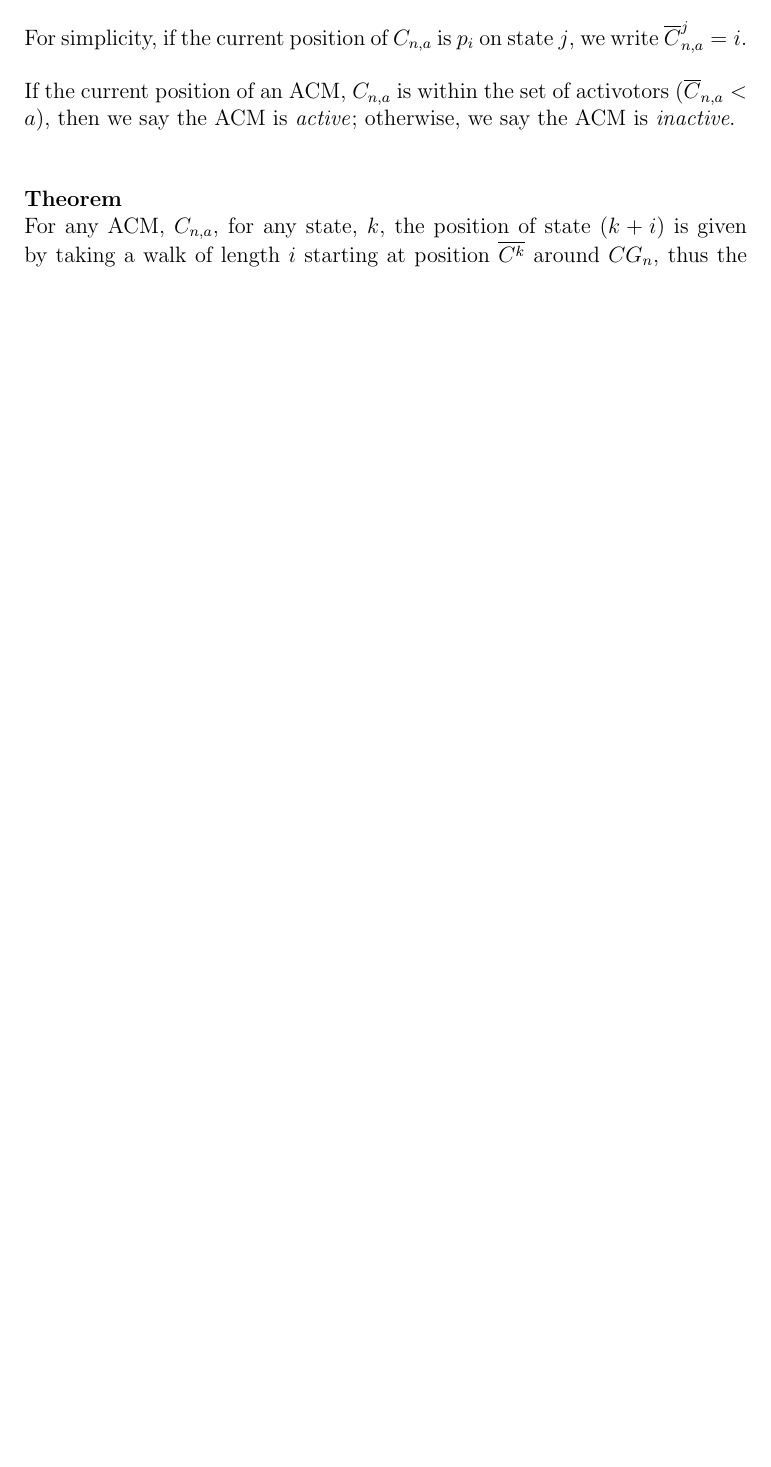
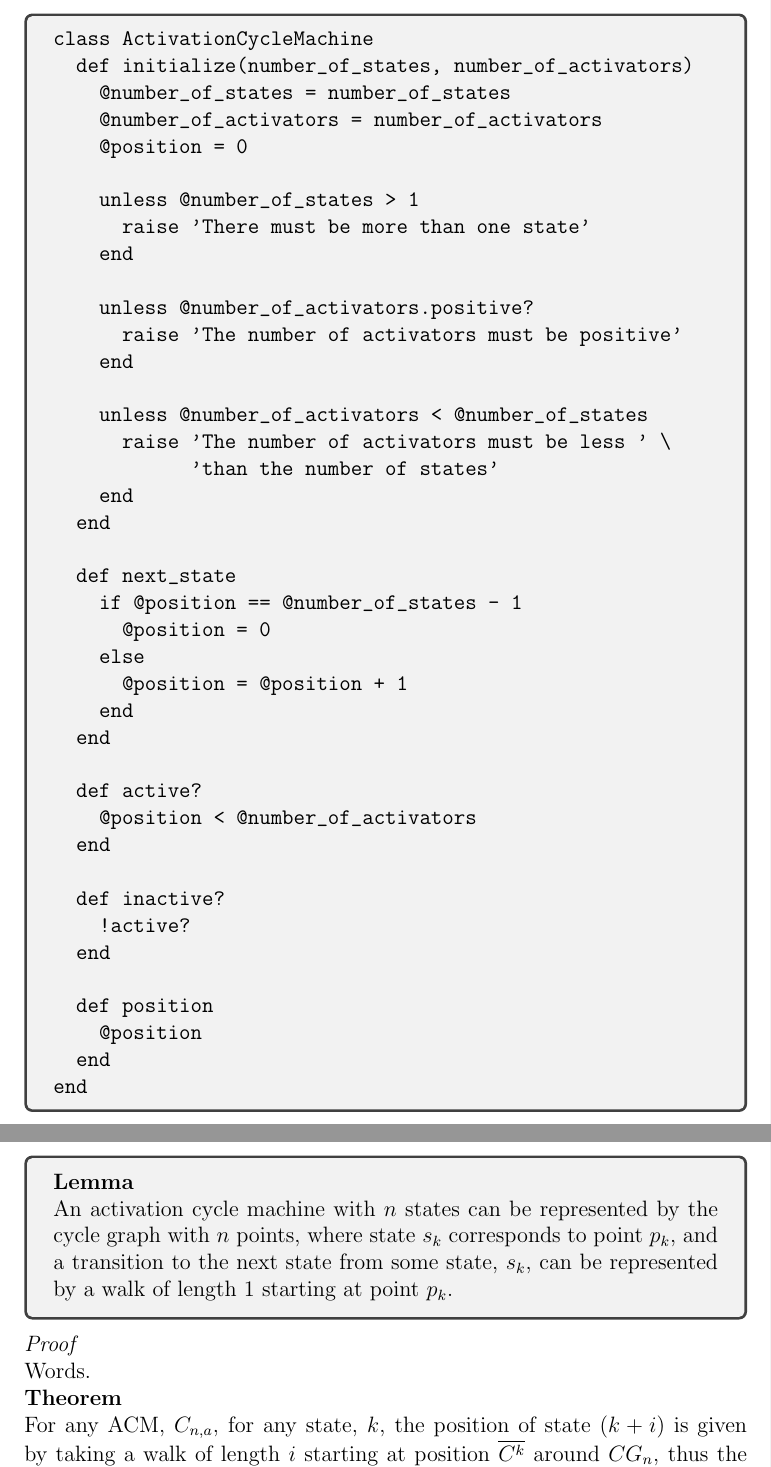
Before and after one commit to navyhockey56/awkward-math-latex-docs, a LaTeX document (awkward-state-machines/awkward-state-machines.tex): part of page 9 of 20 before the commit and two parts of pages 10 and 11 of 21 after it, the two joined at a grey line, cut at the place of the change, the shorter picture padded with empty space. Compiled offline with pdfLaTeX.

Commit message:
(asm-storytelling) Working on activation cycle machines

```diff
--- a/awkward-state-machines/awkward-state-machines.tex
+++ b/awkward-state-machines/awkward-state-machines.tex
@@ -174,11 +180,57 @@ Thus, if $j < n - 1$, then the next state's position will be $p_{j+1}$; otherwis
 \\
-We denote the ACM containing cycle graph $CG_n$ and $a$ activator nodes as $C_{n,a}$.\\
-\\
-For simplicity, if the current position of $C_{n,a}$ is $p_i$ on state $j$, we write $\overline{C}^j_{n,a} = i$.\\
-\\
-If the current position of an ACM, $C_{n,a}$ is within the set of activotors ($\overline{C}_{n,a} < a$), then we say the ACM is \textit{active}; otherwise, we say the ACM is \textit{inactive}.\\
-\\
-\\
+An activation cycle machine should make you think of a fancy cycle graph. In fact, we'll begin our study of activation cycle machines by showing that they can be represented using a cycle graph. However, before we get there, I have written a working code example, in \textit{ruby}, of an activation cycle machine for any programmers who may be reading this.
+\begin{tcolorbox}
+\begin{verbatim}
+class ActivationCycleMachine
+  def initialize(number_of_states, number_of_activators)
+    @number_of_states = number_of_states
+    @number_of_activators = number_of_activators
+    @position = 0
+
+    unless @number_of_states > 1
+      raise 'There must be more than one state'
+    end
+
+    unless @number_of_activators.positive?
+      raise 'The number of activators must be positive'
+    end
+
+    unless @number_of_activators < @number_of_states
+      raise 'The number of activators must be less ' \
+            'than the number of states'
+    end
+  end
+
+  def next_state
+    if @position == @number_of_states - 1
+      @position = 0
+    else
+      @position = @position + 1
+    end
+  end
+
+  def active?
+    @position < @number_of_activators
+  end
+
+  def inactive?
+    !active?
+  end
+
+  def position
+    @position
+  end
+end
+\end{verbatim}
+\end{tcolorbox}
+
+\begin{tcolorbox}
+\textbf{Lemma}\\
+An activation cycle machine with $n$ states can be represented by the cycle graph with $n$ points, where state $s_k$ corresponds to point $p_k$, and a transition to the next state from some state, $s_k$, can be represented by a walk of length $1$ starting at point $p_k$.
+\end{tcolorbox}
+\noindent
+\textit{Proof}\\
+Words.\\
 \textbf{Theorem}\\
 For any ACM, $C_{n,a}$, for any state, $k$, the position of state $(k + i)$ is given by taking a walk of length $i$ starting at position $\overline{C^k}$ around $CG_n$, thus the position of state $k + i$ is: $\overline{C^k} + i$ $mod$ $n$.\\
 \\
```
Also changed, not shown: awkward-state-machines/awkward-state-machines.pdf, awkward-state-machines/awkward-state-machines.tex (20 more changed lines), 3 other files.
